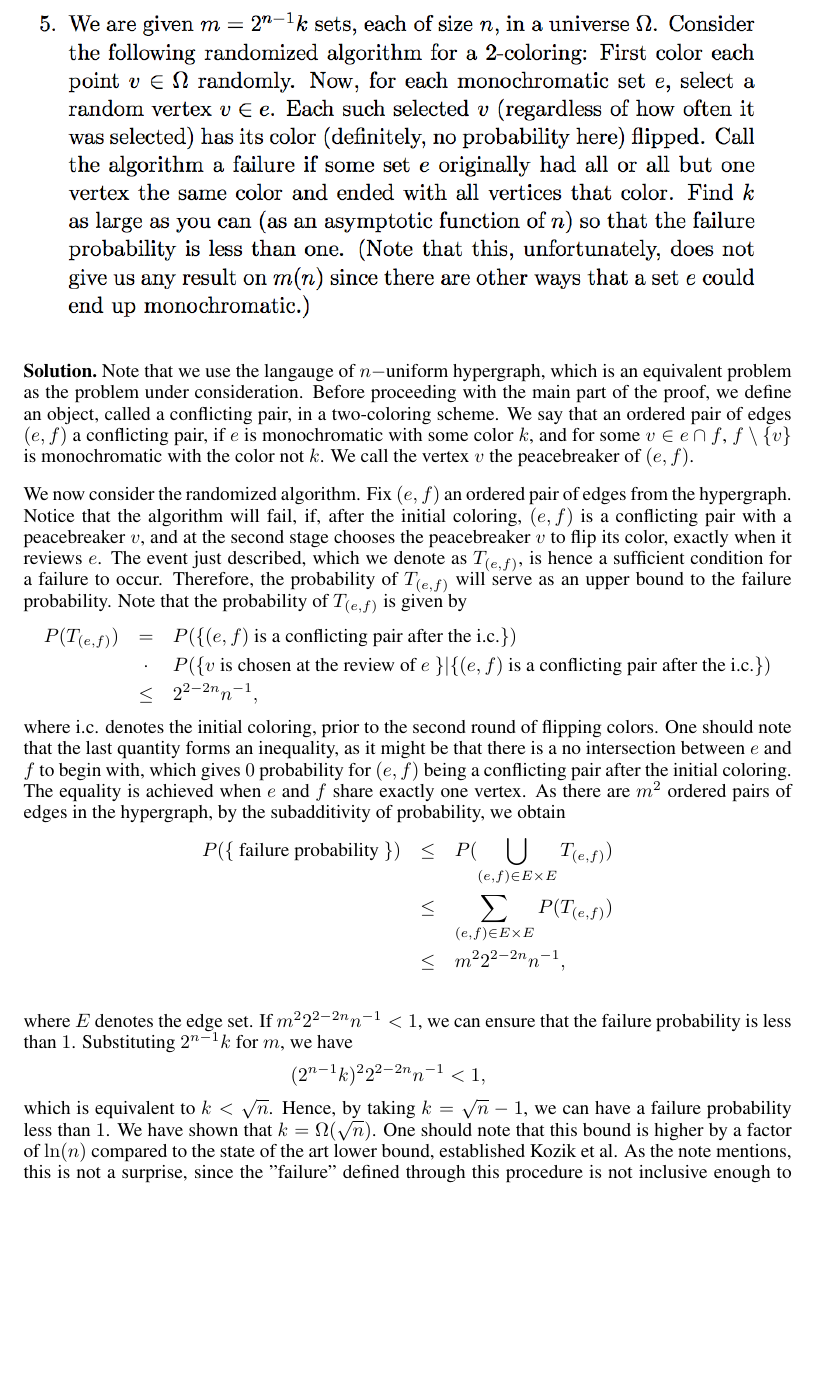
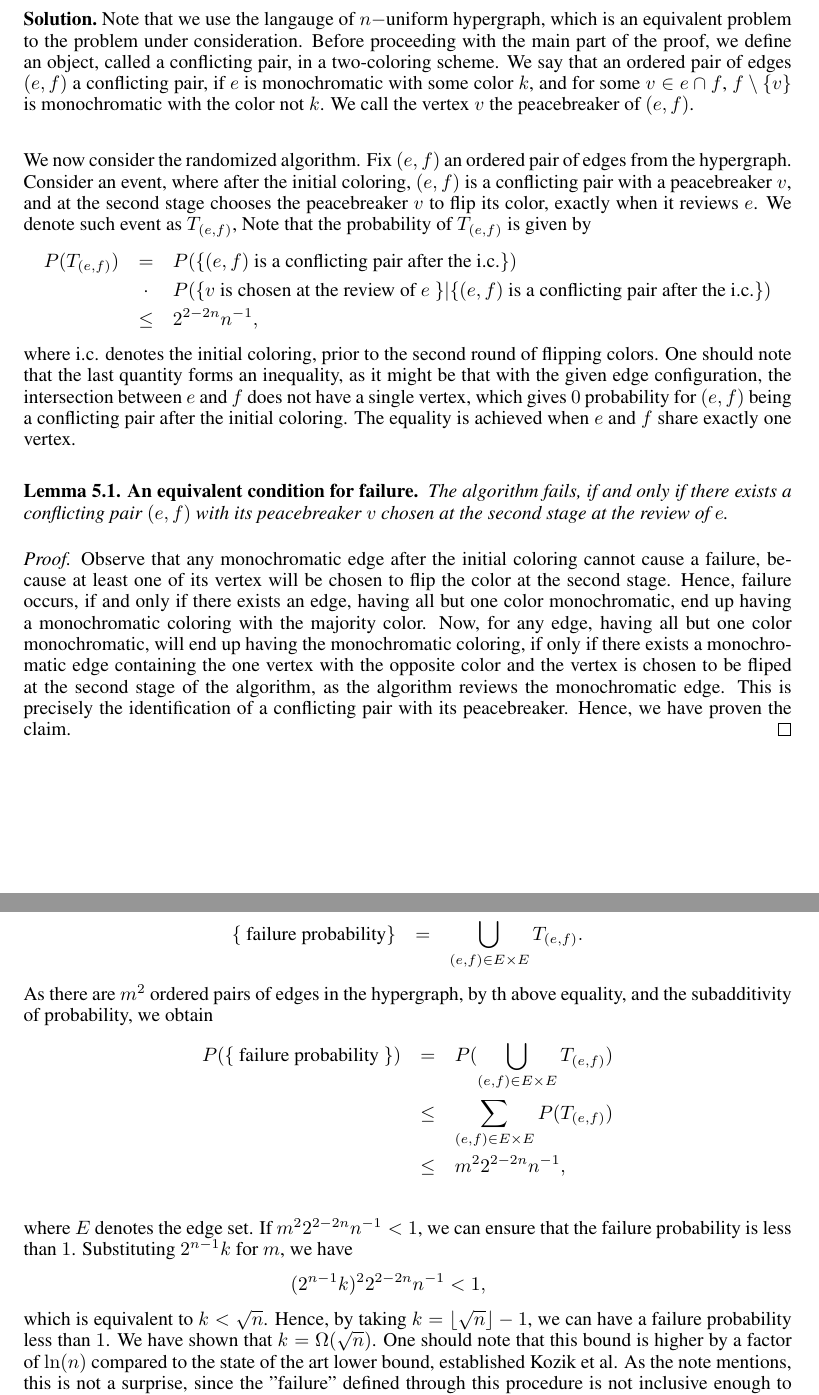
Before and after one commit to ydchoi/Probabilistic-Method, a LaTeX problem sheet (pset2.tex): part of page 5 of 6 before the commit and two parts of pages 5 and 6 of 7 after it, the two joined at a grey line, cut so that both start at the same text, the shorter picture padded with empty space. Compiled offline with pdfLaTeX.

Commit message:
A regular commit

```diff
--- a/pset2.tex
+++ b/pset2.tex
@@ -18,6 +18,8 @@
 \def\eQnb#1\eQne{\begin{eqnarray}#1\end{eqnarray}}
 \providecommand{\e}[1]{\ensuremath{\times 10^{#1}}}
 \providecommand{\pb}[0]{\pagebreak}
+\DeclarePairedDelimiter\ceil{\lceil}{\rceil}
+\DeclarePairedDelimiter\floor{\lfloor}{\rfloor}
 
 \newcommand{\E}{\mathrm{E}}
 \newcommand{\Var}{\mathrm{Var}}
@@ -179,7 +181,7 @@ We have shown that $m(n) = \Omega(n^{\frac{3}{2}})$.
 \end{question}
 \begin{solution}
 Note that we use the langauge of $n-$uniform hypergraph, which is an equivalent problem
-as the problem under consideration.
+to the problem under consideration.
 Before proceeding with the main part of the proof, we define an object, called
 a conflicting pair, in a two-coloring scheme.
 We say that an ordered pair of edges $(e,f)$ a conflicting pair, if
@@ -187,18 +189,15 @@ $e$ is monochromatic with some color $k$, and for some $v \in e \cap f$,
 $f \setminus \{ v \}$ is monochromatic
 with the color  not $k$. We call the vertex $v$ the peacebreaker of $(e,f)$.
 
-\smallskip
+\bigskip
 
 We now consider the randomized algorithm. Fix $(e,f)$ an ordered pair of edges from
 the hypergraph.
-Notice that the algorithm will
-fail, if, after the initial coloring, $(e,f)$ is a conflicting pair with
+Consider an event, where after the initial coloring, $(e,f)$ is a conflicting pair with
 a peacebreaker $v$, and at the second stage chooses the peacebreaker $v$
-to flip its color, exactly when it reviews $e$. The event just described, which
-we denote as $T_{(e,f)}$,
-is hence a sufficient condition for a failure to occur. Therefore, the probability
-of $T_{(e,f)}$ will serve as an upper bound to the failure probability. Note that
-the probability of $T_{(e,f)}$ is given by
+to flip its color, exactly when it reviews $e$. We denote such event
+as $T_{(e,f)}$,
+Note that the probability of $T_{(e,f)}$ is given by
 \eQb
 P(T_{(e,f)}) &=&
 P(\{ (e,f) \text{ is a conflicting pair after the i.c.} \}) \\
@@ -208,14 +207,42 @@ P(\{ (e,f) \text{ is a conflicting pair after the i.c.} \}) \\
 \eQe
 where i.c. denotes the initial coloring, prior to the second round of flipping colors.
 One should note that the last quantity forms an inequality, as it might be that
-there is a no intersection between $e$ and $f$ to begin with, which gives $0$
+with the given edge configuration,
+the intersection between $e$ and $f$ does not have a single vertex, which gives $0$
 probability for $(e,f)$ being a conflicting pair after the initial coloring.
 The equality is achieved when $e$ and $f$ share exactly one vertex.
-As there are $m^2$ ordered pairs of edges in the hypergraph, by the subadditivity of
-probability, we obtain
+
+\bigskip
+
+\begin{lemma}[5.1. An equivalent condition for failure]
+\textit{
+The algorithm fails, if and only if there exists a conflicting pair $(e,f)$
+with its peacebreaker $v$ chosen at the second stage at the review of $e$.}
+\end{lemma}
+\begin{proof}
+Observe that any monochromatic edge after the initial coloring cannot cause a failure,
+because at least one of its vertex will be chosen to flip the color at the second stage.
+Hence, failure occurs, if and only if there exists an edge, having all but one color
+monochromatic, end up having a monochromatic coloring with the majority color.
+Now, for any edge, having all but one color monochromatic, will end up having the
+monochromatic coloring, if only if there exists a monochromatic edge containing the one vertex
+with the opposite color and the vertex is chosen to be fliped at the second stage of
+the algorithm, as the algorithm reviews the monochromatic edge.
+This is precisely the identification of a conflicting pair with its
+peacebreaker. Hence, we have proven the claim.
+\end{proof}
+
+\newpage
+
+By the established lemma, we obtain
+\eQb
+\{ \text{ failure probability} \} &=& \bigcup_{(e,f) \in E \times E} T_{(e,f)}.
+\eQe
+As there are $m^2$ ordered pairs of edges in the hypergraph, by th above equality,
+and the subadditivity of probability, we obtain
 \eQb
 P(\{ \text{ failure probability }\})
-&\leq& P(\bigcup_{(e,f) \in E\times E} T_{(e,f)}) \\
+&=& P(\bigcup_{(e,f) \in E\times E} T_{(e,f)}) \\
 &\leq& \sum_{(e,f) \in E \times E} P(T_{(e,f)} ) \\
 &\leq& m^2 2^{2 - 2n} n^{-1}, \\
 \eQe
@@ -224,7 +251,7 @@ the failure probability is less than $1$. Substituting $2^{n-1}k$ for $m$, we ha
 \eQb
 (2^{n-1}k)^2 2^{2-2n} n^{-1} < 1,
 \eQe
-which is equivalent to $ k < \sqrt{n}$. Hence, by taking $k = \sqrt{n} - 1$, we can
+which is equivalent to $ k < \sqrt{n}$. Hence, by taking $k = \floor{\sqrt{n}} - 1$, we can
 have a failure probability less than $1$. We have shown that $k = \Omega(\sqrt{ n})$.
 One should note that this bound is higher by a factor of $\ln(n)$ compared to
 the state of the art lower bound, established Kozik et al. As the note mentions,
```
Also changed, not shown: pset2.pdf, 2 other files.
